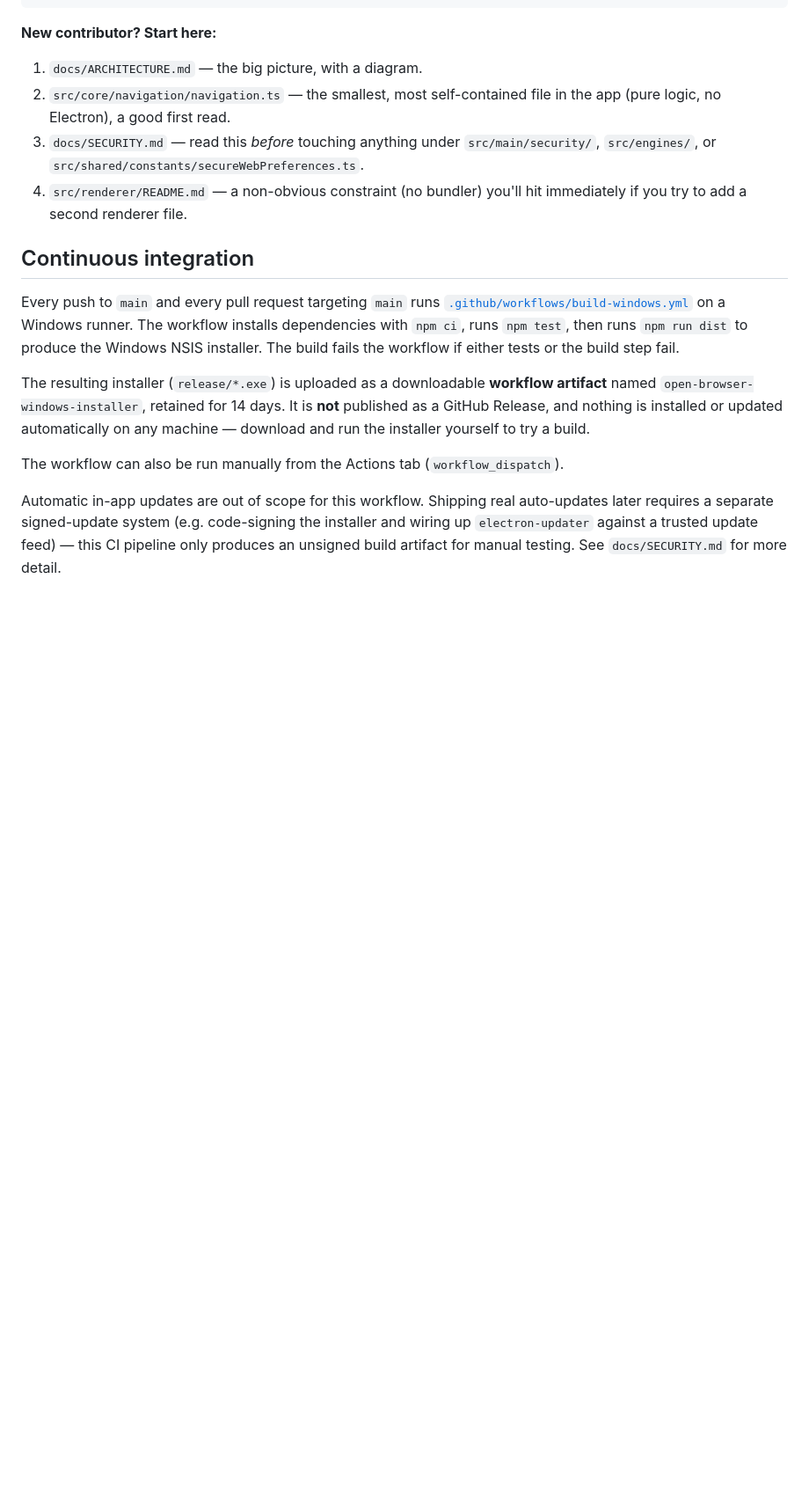
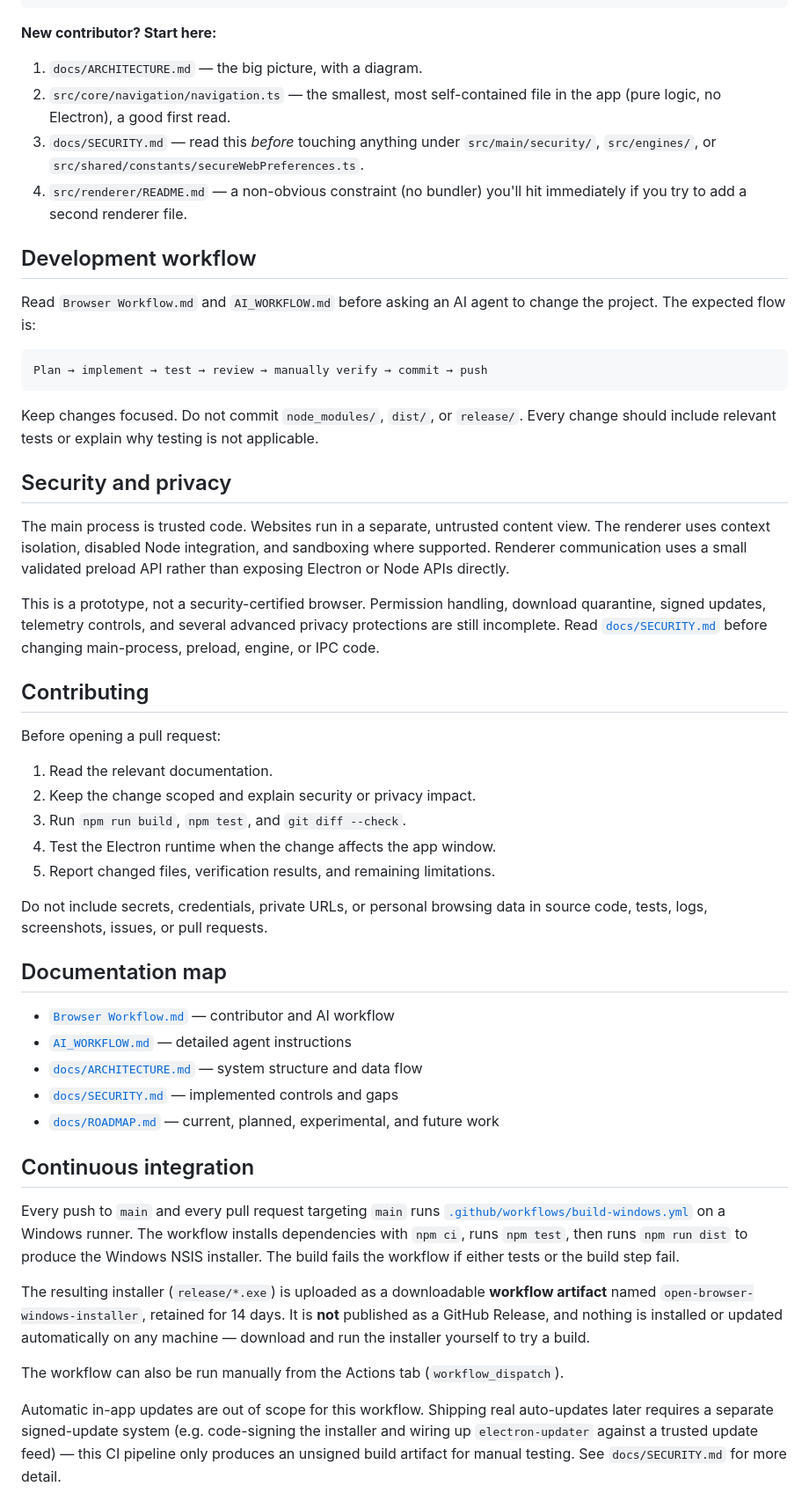
Before and after one commit to WalkerTech15/Open-Browser, a Markdown page: README.md, the part around one of its changes. Shown at 88% size. Rendered like a GitHub page; blank space fills up the shorter version.

Commit message:
docs: improve project README

````diff
--- a/README.md
+++ b/README.md
@@ -59,6 +77,52 @@ docs/
 4. `src/renderer/README.md` — a non-obvious constraint (no bundler) you'll
    hit immediately if you try to add a second renderer file.
 
+## Development workflow
+
+Read `Browser Workflow.md` and `AI_WORKFLOW.md` before asking an AI agent to
+change the project. The expected flow is:
+
+```text
+Plan → implement → test → review → manually verify → commit → push
+```
+
+Keep changes focused. Do not commit `node_modules/`, `dist/`, or `release/`.
+Every change should include relevant tests or explain why testing is not
+applicable.
+
+## Security and privacy
+
+The main process is trusted code. Websites run in a separate, untrusted
+content view. The renderer uses context isolation, disabled Node integration,
+and sandboxing where supported. Renderer communication uses a small validated
+preload API rather than exposing Electron or Node APIs directly.
+
+This is a prototype, not a security-certified browser. Permission handling,
+download quarantine, signed updates, telemetry controls, and several advanced
+privacy protections are still incomplete. Read [`docs/SECURITY.md`](docs/SECURITY.md)
+before changing main-process, preload, engine, or IPC code.
+
+## Contributing
+
+Before opening a pull request:
+
+1. Read the relevant documentation.
+2. Keep the change scoped and explain security or privacy impact.
+3. Run `npm run build`, `npm test`, and `git diff --check`.
+4. Test the Electron runtime when the change affects the app window.
+5. Report changed files, verification results, and remaining limitations.
+
+Do not include secrets, credentials, private URLs, or personal browsing data
+in source code, tests, logs, screenshots, issues, or pull requests.
+
+## Documentation map
+
+- [`Browser Workflow.md`](Browser%20Workflow.md) — contributor and AI workflow
+- [`AI_WORKFLOW.md`](AI_WORKFLOW.md) — detailed agent instructions
+- [`docs/ARCHITECTURE.md`](docs/ARCHITECTURE.md) — system structure and data flow
+- [`docs/SECURITY.md`](docs/SECURITY.md) — implemented controls and gaps
+- [`docs/ROADMAP.md`](docs/ROADMAP.md) — current, planned, experimental, and future work
+
 ## Continuous integration
 
 Every push to `main` and every pull request targeting `main` runs [`.github/workflows/build-windows.yml`](.github/workflows/build-windows.yml) on a Windows runner. The workflow installs dependencies with `npm ci`, runs `npm test`, then runs `npm run dist` to produce the Windows NSIS installer. The build fails the workflow if either tests or the build step fail.
````
Also changed, not shown: other parts of README.md (+18 -0 lines).
